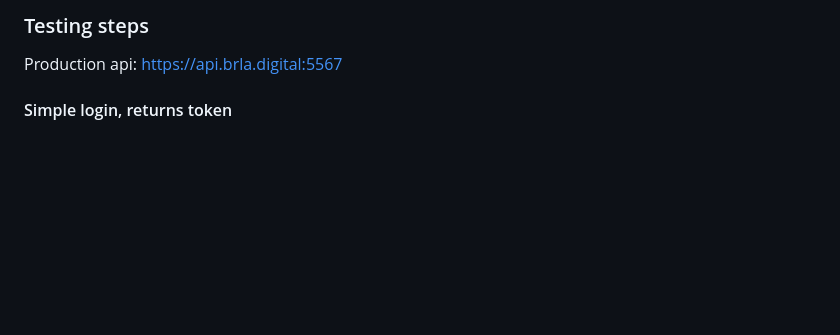
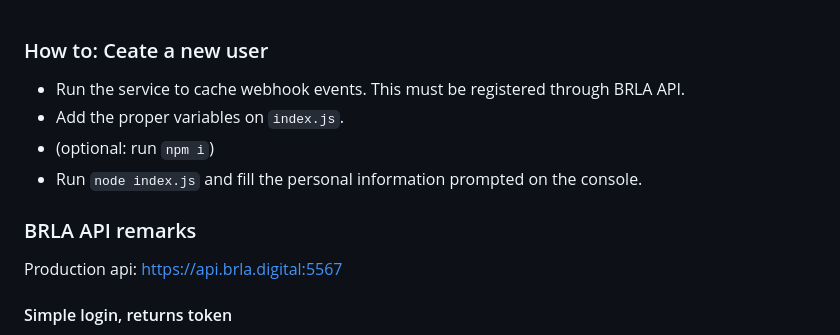
Before and after one commit to pendulum-chain/prototypes, a Markdown page: brla-offramp/README.md, the part around the change. Drawn GitHub-style; blank space fills up the shorter version.

```diff
--- a/brla-offramp/README.md
+++ b/brla-offramp/README.md
@@ -1,5 +1,15 @@
-### Testing steps
 
+### How to: Ceate a new user
+
+- Run the service to cache webhook events. This must be registered through BRLA API.
+- Add the proper variables on `index.js`.
+- (optional: run `npm i`)
+- Run `node index.js` and fill the personal information prompted on the console.
+
+
+
+
+### BRLA API remarks
 
 Production api: https://api.brla.digital:5567
 
```
